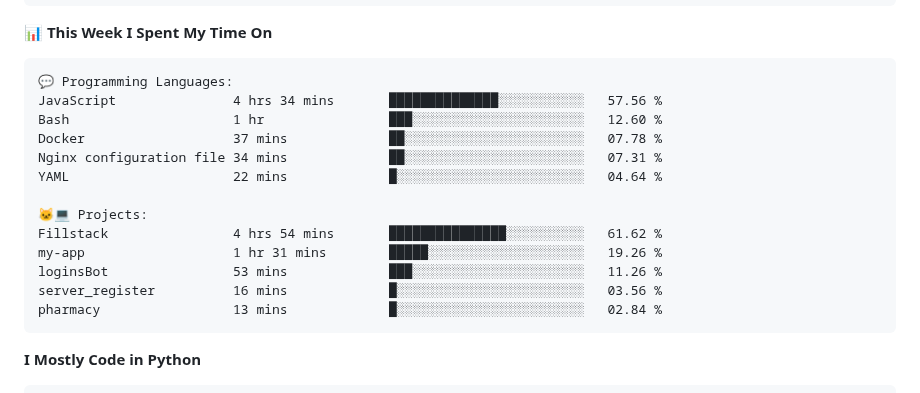
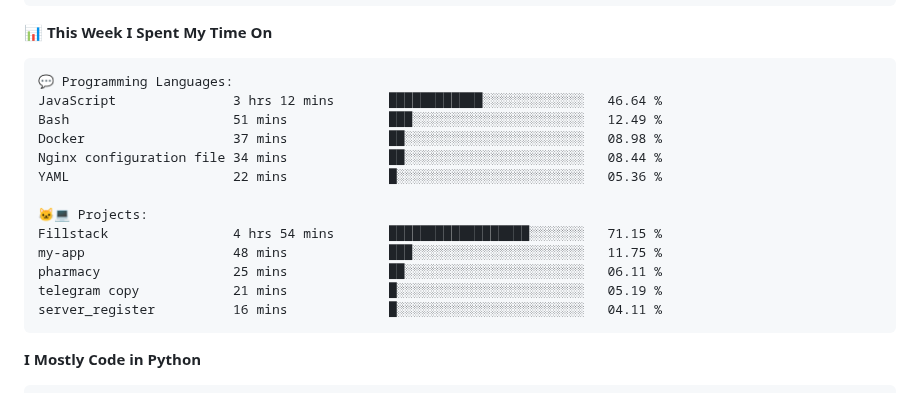
Before and after one commit to vvladislovv/vvladislovv, a Markdown page: README.md, the part around one of its changes. Rendered like a GitHub page.

Commit message:
Updated with Dev Metrics

````diff
--- a/README.md
+++ b/README.md
@@ -83,18 +83,18 @@ Sunday                   66 commits          ███░░░░░░░░
 
 ```text
 💬 Programming Languages:
-JavaScript               4 hrs 34 mins       ██████████████░░░░░░░░░░░   57.56 %
-Bash                     1 hr                ███░░░░░░░░░░░░░░░░░░░░░░   12.60 %
-Docker                   37 mins             ██░░░░░░░░░░░░░░░░░░░░░░░   07.78 %
-Nginx configuration file 34 mins             ██░░░░░░░░░░░░░░░░░░░░░░░   07.31 %
-YAML                     22 mins             █░░░░░░░░░░░░░░░░░░░░░░░░   04.64 %
+JavaScript               3 hrs 12 mins       ████████████░░░░░░░░░░░░░   46.64 %
+Bash                     51 mins             ███░░░░░░░░░░░░░░░░░░░░░░   12.49 %
+Docker                   37 mins             ██░░░░░░░░░░░░░░░░░░░░░░░   08.98 %
+Nginx configuration file 34 mins             ██░░░░░░░░░░░░░░░░░░░░░░░   08.44 %
+YAML                     22 mins             █░░░░░░░░░░░░░░░░░░░░░░░░   05.36 %
 
 🐱‍💻 Projects:
-Fillstack                4 hrs 54 mins       ███████████████░░░░░░░░░░   61.62 %
-my-app                   1 hr 31 mins        █████░░░░░░░░░░░░░░░░░░░░   19.26 %
-loginsBot                53 mins             ███░░░░░░░░░░░░░░░░░░░░░░   11.26 %
-server_register          16 mins             █░░░░░░░░░░░░░░░░░░░░░░░░   03.56 %
-pharmacy                 13 mins             █░░░░░░░░░░░░░░░░░░░░░░░░   02.84 %
+Fillstack                4 hrs 54 mins       ██████████████████░░░░░░░   71.15 %
+my-app                   48 mins             ███░░░░░░░░░░░░░░░░░░░░░░   11.75 %
+pharmacy                 25 mins             ██░░░░░░░░░░░░░░░░░░░░░░░   06.11 %
+telegram copy            21 mins             █░░░░░░░░░░░░░░░░░░░░░░░░   05.19 %
+server_register          16 mins             █░░░░░░░░░░░░░░░░░░░░░░░░   04.11 %
 ```
 
 **I Mostly Code in Python**
````
Also changed, not shown: other parts of README.md (+1 -1 lines).
